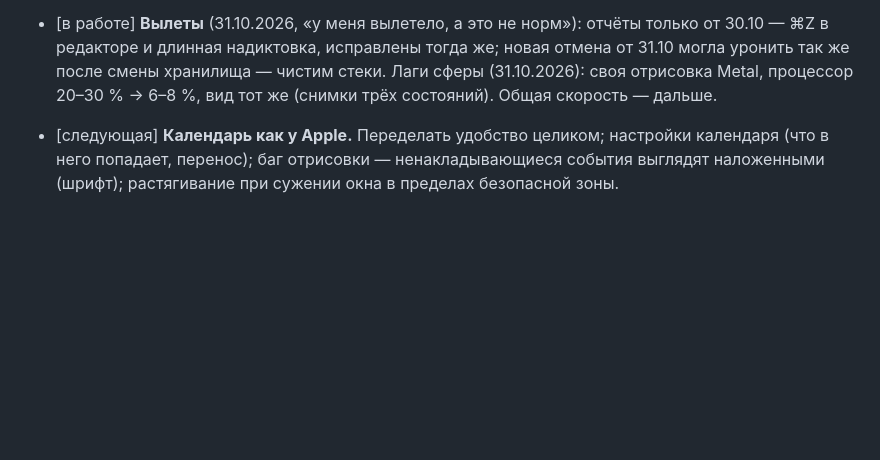
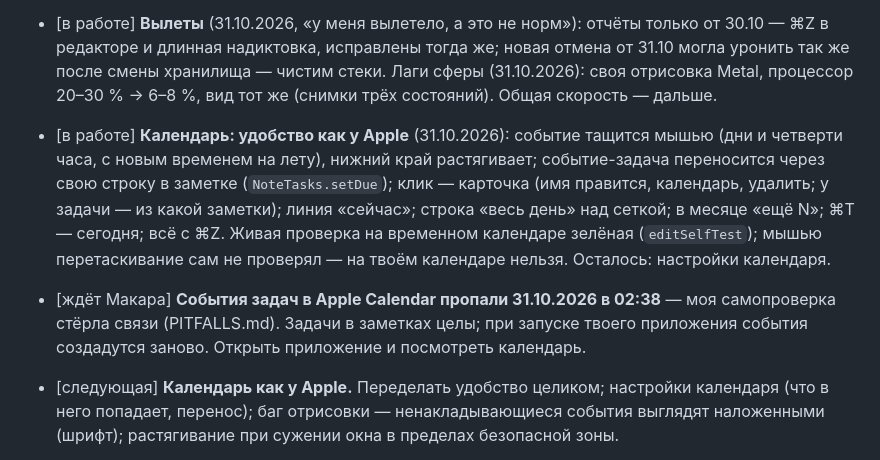
Before and after one commit to Excess-Lab/-notes-, a Markdown page: docs/TASKS.md, the part around the change. Rendered like a GitHub page; blank space fills up the shorter version.

Commit message:
Feature Docs / Log calendar usability and the self-test incident
Co-Authored-By: Claude Opus 5.5 <noreply@anthropic.com>

```diff
--- a/docs/TASKS.md
+++ b/docs/TASKS.md
@@ -48,6 +48,8 @@
 - [готово] **Шапка: правки Макара** (31.10.2026): синхронизация не влезла — только значок, без размытия; прижата вправо; не пропадает; настройки вернулись в разделы; гибрид — значки и слово у выбранного. Снимки 820–1300.
 - [в работе] **Календарь: баги** (31.10.2026): повторы одного события делили id — съезжали в чужие дни и «накладывались» (теперь ключ id+начало); короткие события по длительности, не выше; узкая дорожка — без текста; значок видео у дня недели; сетка открывается на 8:00. Снимки 900, 1200. Осталось: настройки календаря, удобство «как у Apple».
 - [в работе] **Вылеты** (31.10.2026, «у меня вылетело, а это не норм»): отчёты только от 30.10 — ⌘Z в редакторе и длинная надиктовка, исправлены тогда же; новая отмена от 31.10 могла уронить так же после смены хранилища — чистим стеки. Лаги сферы (31.10.2026): своя отрисовка Metal, процессор 20–30 % → 6–8 %, вид тот же (снимки трёх состояний). Общая скорость — дальше.
+- [в работе] **Календарь: удобство как у Apple** (31.10.2026): событие тащится мышью (дни и четверти часа, с новым временем на лету), нижний край растягивает; событие-задача переносится через свою строку в заметке (`NoteTasks.setDue`); клик — карточка (имя правится, календарь, удалить; у задачи — из какой заметки); линия «сейчас»; строка «весь день» над сеткой; в месяце «ещё N»; ⌘T — сегодня; всё с ⌘Z. Живая проверка на временном календаре зелёная (`editSelfTest`); мышью перетаскивание сам не проверял — на твоём календаре нельзя. Осталось: настройки календаря.
+- [ждёт Макара] **События задач в Apple Calendar пропали 31.10.2026 в 02:38** — моя самопроверка стёрла связи (PITFALLS.md). Задачи в заметках целы; при запуске твоего приложения события создадутся заново. Открыть приложение и посмотреть календарь.
 - [следующая] **Календарь как у Apple.** Переделать удобство целиком; настройки календаря (что в него
   попадает, перенос); баг отрисовки — ненакладывающиеся события выглядят наложенными (шрифт); растягивание
   при сужении окна в пределах безопасной зоны.
```
Also changed, not shown: docs/PITFALLS.md (+6 -0 lines), docs/TESTING.md (+2 -0 lines).
